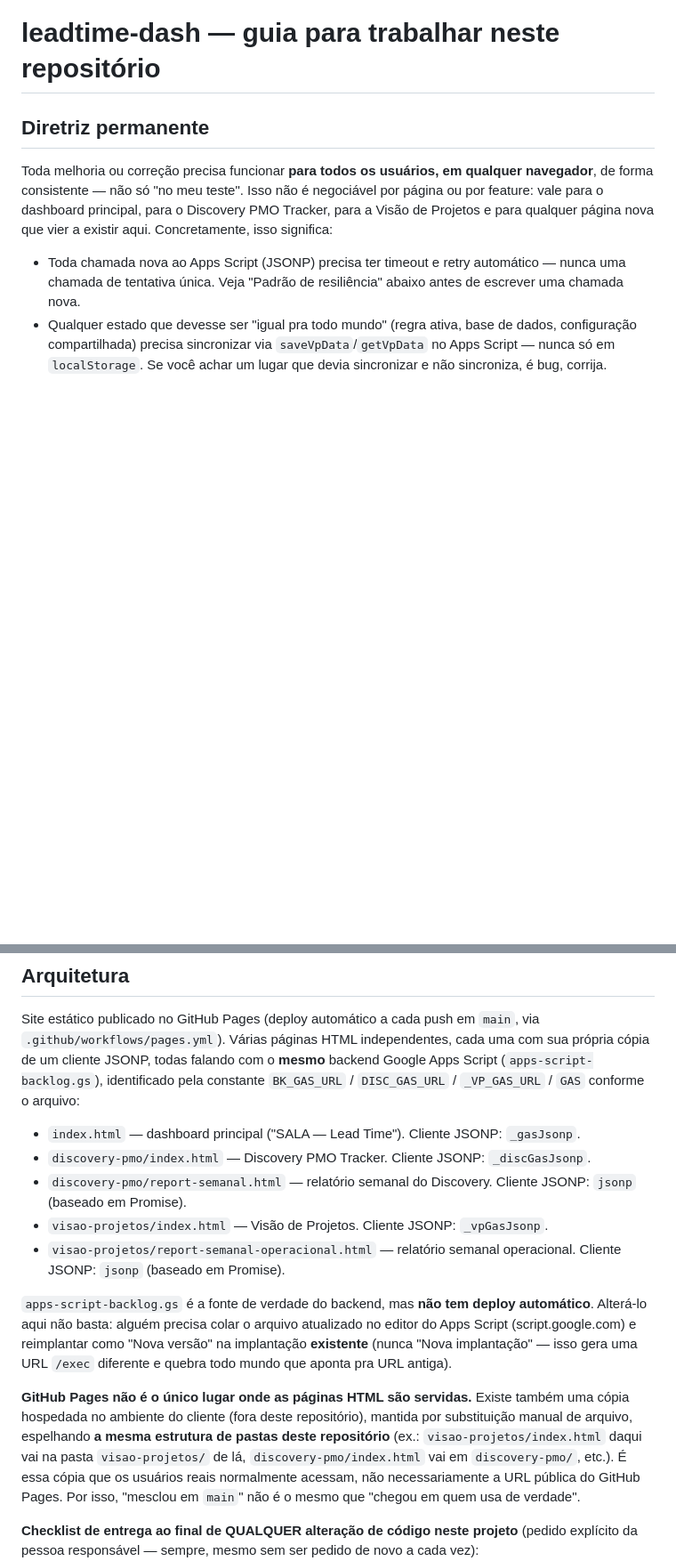
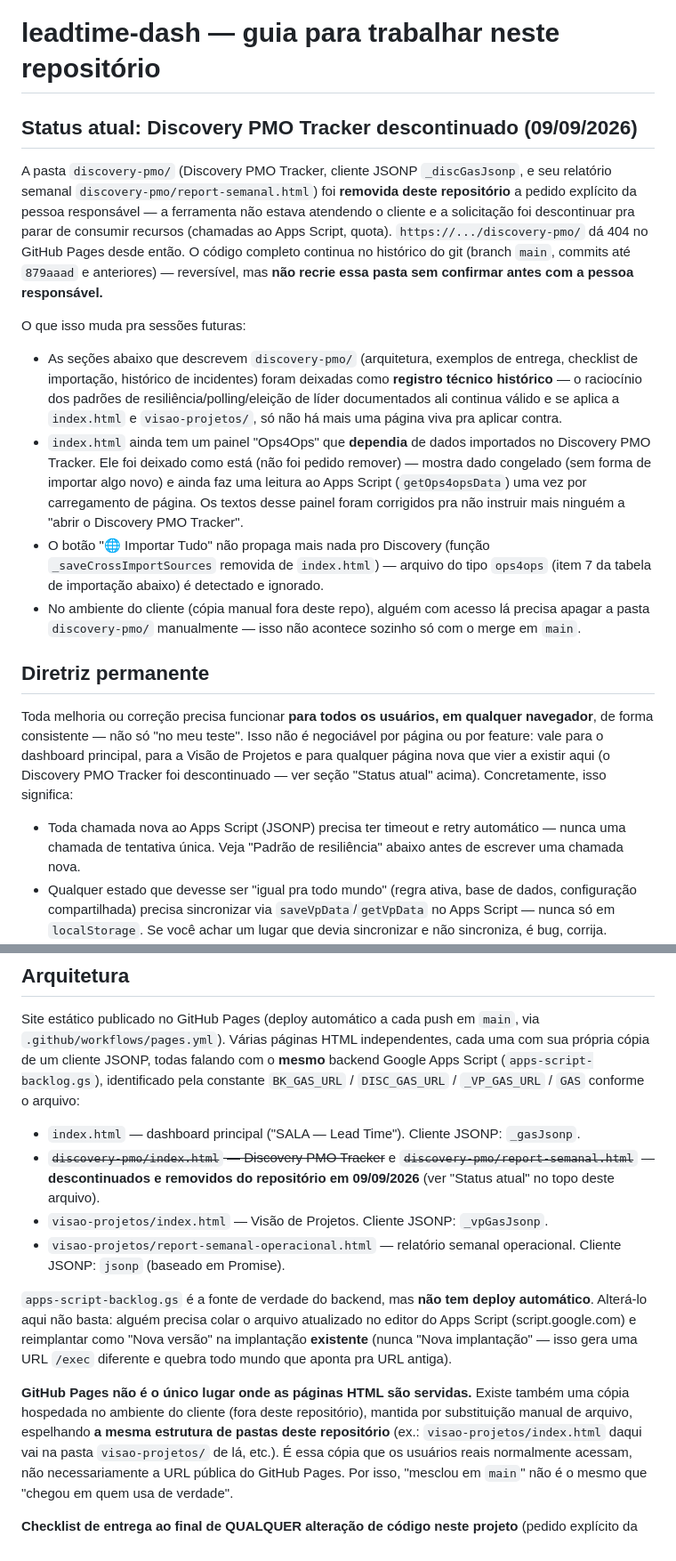
Before and after one commit to salaleadtime/leadtime-dash, a Markdown page: CLAUDE.md, 2 parts joined by grey strips. Shown at 89% size. Drawn GitHub-style; blank space fills up the shorter version.

Commit message:
CLAUDE.md: registra a descontinuação do Discovery PMO Tracker (#284)
Documentação apenas — nenhum código alterado.

Adiciona uma seção "Status atual" no topo do CLAUDE.md explicando que discovery-pmo/ foi removido do repositório a pedido do cliente (#283), o que isso implica pra sessões futuras (painel Ops4Ops do index.html com dado congelado, cross-import morto removido, ação pendente no ambiente do cliente), e corrige as referências que descreviam a página como ainda ativa (lista de páginas, exemplo de entrega, checklist de importação).

As seções históricas (padrão de resiliência, polling, eleição de líder, incidentes) foram mantidas como registro técnico — o raciocínio continua válido pra index.html e visao-projetos/, só não há mais uma página viva do Discovery pra aplicar contra.

Validado com node tests/apps-script-backlog.test.js (101/101).

Co-Authored-By: Claude Sonnet 5 <noreply@anthropic.com>
Claude-Session: https://claude.ai/code/session_01RKnUqc8QBdGpt6F9Xupdpg

```diff
--- a/CLAUDE.md
+++ b/CLAUDE.md
@@ -1,12 +1,45 @@
 # leadtime-dash — guia para trabalhar neste repositório
+
+## Status atual: Discovery PMO Tracker descontinuado (09/09/2026)
+
+A pasta `discovery-pmo/` (Discovery PMO Tracker, cliente JSONP `_discGasJsonp`,
+e seu relatório semanal `discovery-pmo/report-semanal.html`) foi **removida
+deste repositório** a pedido explícito da pessoa responsável — a ferramenta
+não estava atendendo o cliente e a solicitação foi descontinuar pra parar de
+consumir recursos (chamadas ao Apps Script, quota). `https://.../discovery-pmo/`
+dá 404 no GitHub Pages desde então. O código completo continua no histórico
+do git (branch `main`, commits até `879aaad` e anteriores) — reversível, mas
+**não recrie essa pasta sem confirmar antes com a pessoa responsável.**
+
+O que isso muda pra sessões futuras:
+
+- As seções abaixo que descrevem `discovery-pmo/` (arquitetura, exemplos de
+  entrega, checklist de importação, histórico de incidentes) foram deixadas
+  como **registro técnico histórico** — o raciocínio dos padrões de
+  resiliência/polling/eleição de líder documentados ali continua válido e se
+  aplica a `index.html` e `visao-projetos/`, só não há mais uma página viva
+  pra aplicar contra.
+- `index.html` ainda tem um painel "Ops4Ops" que **dependia** de dados
+  importados no Discovery PMO Tracker. Ele foi deixado como está (não foi
+  pedido remover) — mostra dado congelado (sem forma de importar algo novo) e
+  ainda faz uma leitura ao Apps Script (`getOps4opsData`) uma vez por
+  carregamento de página. Os textos desse painel foram corrigidos pra não
+  instruir mais ninguém a "abrir o Discovery PMO Tracker".
+- O botão "🌐 Importar Tudo" não propaga mais nada pro Discovery (função
+  `_saveCrossImportSources` removida de `index.html`) — arquivo do tipo
+  `ops4ops` (item 7 da tabela de importação abaixo) é detectado e ignorado.
+- No ambiente do cliente (cópia manual fora deste repo), alguém com acesso
+  lá precisa apagar a pasta `discovery-pmo/` manualmente — isso não acontece
+  sozinho só com o merge em `main`.
 
 ## Diretriz permanente
 
 Toda melhoria ou correção precisa funcionar **para todos os usuários, em qualquer
 navegador**, de forma consistente — não só "no meu teste". Isso não é negociável
-por página ou por feature: vale para o dashboard principal, para o Discovery PMO
-Tracker, para a Visão de Projetos e para qualquer página nova que vier a existir
-aqui. Concretamente, isso significa:
+por página ou por feature: vale para o dashboard principal, para a Visão de
+Projetos e para qualquer página nova que vier a existir aqui (o Discovery PMO
+Tracker foi descontinuado — ver seção "Status atual" acima). Concretamente,
+isso significa:
 
 - Toda chamada nova ao Apps Script (JSONP) precisa ter timeout e retry
   automático — nunca uma chamada de tentativa única. Veja "Padrão de
@@ -35,10 +68,9 @@ arquivo:
 
 - `index.html` — dashboard principal ("SALA — Lead Time"). Cliente JSONP:
   `_gasJsonp`.
-- `discovery-pmo/index.html` — Discovery PMO Tracker. Cliente JSONP:
-  `_discGasJsonp`.
-- `discovery-pmo/report-semanal.html` — relatório semanal do Discovery.
-  Cliente JSONP: `jsonp` (baseado em Promise).
+- ~~`discovery-pmo/index.html` — Discovery PMO Tracker~~ e
+  ~~`discovery-pmo/report-semanal.html`~~ — **descontinuados e removidos do
+  repositório em 09/09/2026** (ver "Status atual" no topo deste arquivo).
 - `visao-projetos/index.html` — Visão de Projetos. Cliente JSONP:
   `_vpGasJsonp`.
 - `visao-projetos/report-semanal-operacional.html` — relatório semanal
@@ -54,8 +86,7 @@ gera uma URL `/exec` diferente e quebra todo mundo que aponta pra URL antiga).
 também uma cópia hospedada no ambiente do cliente (fora deste repositório),
 mantida por substituição manual de arquivo, espelhando **a mesma estrutura de
 pastas deste repositório** (ex.: `visao-projetos/index.html` daqui vai na
-pasta `visao-projetos/` de lá, `discovery-pmo/index.html` vai em
-`discovery-pmo/`, etc.). É essa cópia que os usuários reais normalmente
+pasta `visao-projetos/` de lá, etc.). É essa cópia que os usuários reais normalmente
 acessam, não necessariamente a URL pública do GitHub Pages. Por isso,
 "mesclou em `main`" não é o mesmo que "chegou em quem usa de verdade".
 
```
Also changed, not shown: other parts of CLAUDE.md (+12 -8 lines).
